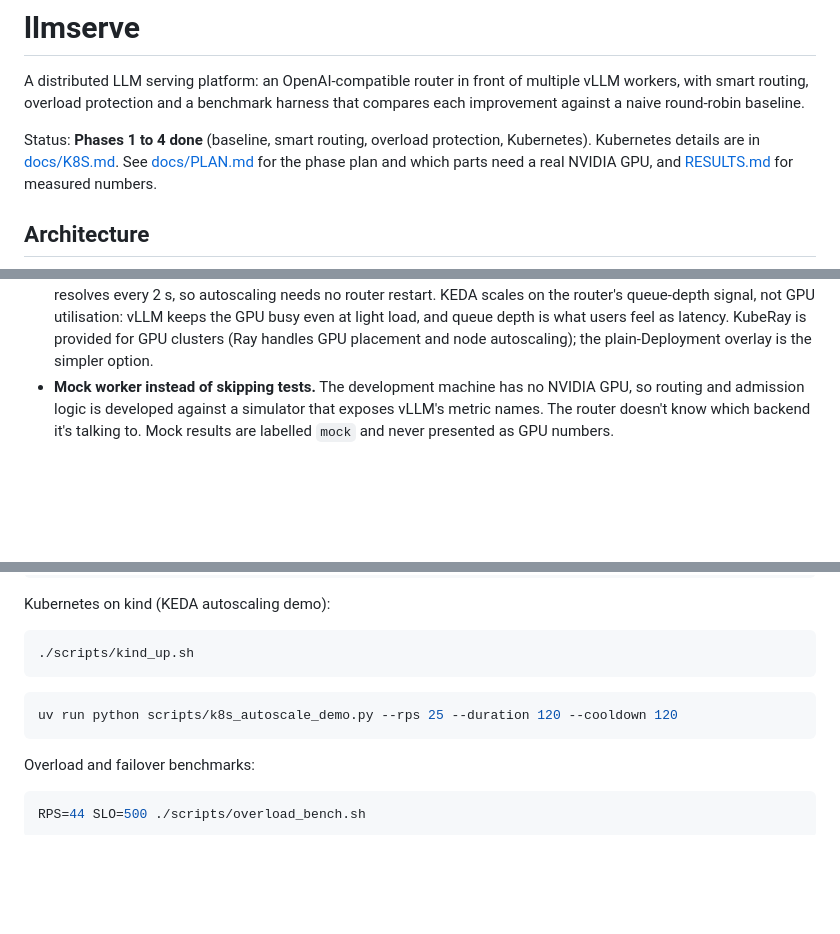
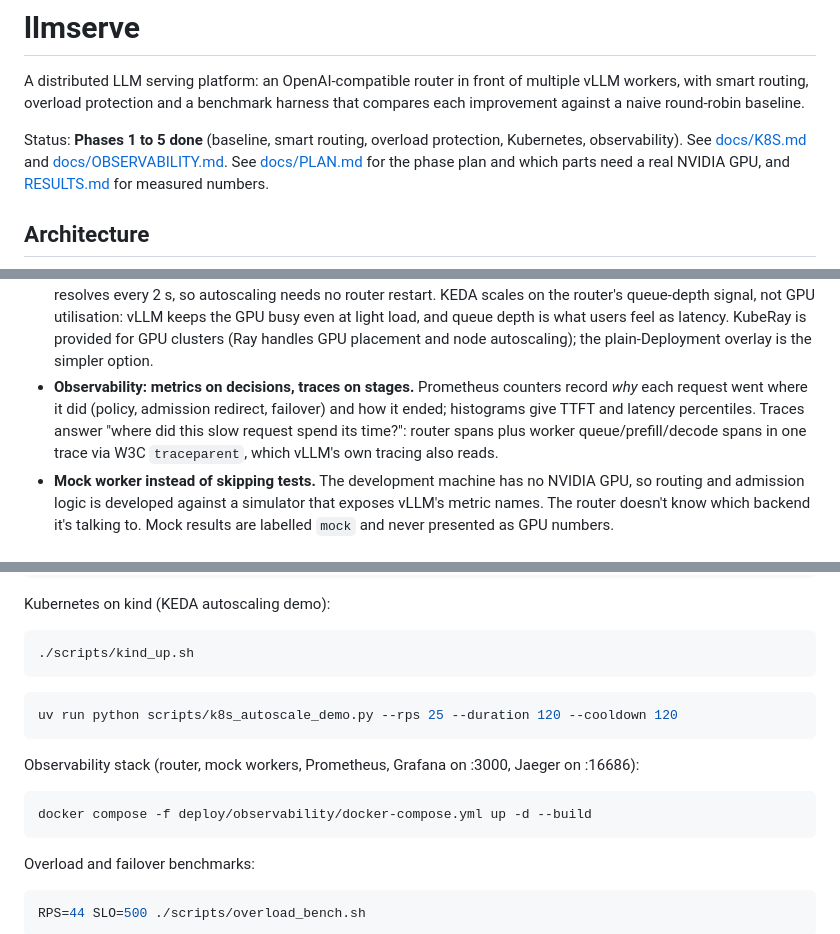
Before and after one commit to Mohamed101-4/llm-serving-platform, a Markdown page: README.md, 3 parts joined by grey strips. GitHub-like rendering; blank space fills up the shorter version.

````diff
--- a/README.md
+++ b/README.md
@@ -4,7 +4,7 @@ A distributed LLM serving platform: an OpenAI-compatible router in front of
 multiple vLLM workers, with smart routing, overload protection and a benchmark
 harness that compares each improvement against a naive round-robin baseline.
 
-Status: **Phases 1 to 4 done** (baseline, smart routing, overload protection, Kubernetes). Kubernetes details are in [docs/K8S.md](docs/K8S.md). See [docs/PLAN.md](docs/PLAN.md) for the phase plan and
+Status: **Phases 1 to 5 done** (baseline, smart routing, overload protection, Kubernetes, observability). See [docs/K8S.md](docs/K8S.md) and [docs/OBSERVABILITY.md](docs/OBSERVABILITY.md). See [docs/PLAN.md](docs/PLAN.md) for the phase plan and
 which parts need a real NVIDIA GPU, and [RESULTS.md](RESULTS.md) for measured numbers.
 
 ## Architecture
@@ -71,6 +74,11 @@ flowchart LR
   the router's queue-depth signal, not GPU utilisation: vLLM keeps the GPU busy even at light
   load, and queue depth is what users feel as latency. KubeRay is provided for GPU clusters
   (Ray handles GPU placement and node autoscaling); the plain-Deployment overlay is the simpler option.
+- **Observability: metrics on decisions, traces on stages.** Prometheus counters record *why*
+  each request went where it did (policy, admission redirect, failover) and how it ended;
+  histograms give TTFT and latency percentiles. Traces answer "where did this slow request
+  spend its time?": router spans plus worker queue/prefill/decode spans in one trace via W3C
+  `traceparent`, which vLLM's own tracing also reads.
 - **Mock worker instead of skipping tests.** The development machine has no NVIDIA
   GPU, so routing and admission logic is developed against a simulator that exposes
   vLLM's metric names. The router doesn't know which backend it's talking to. Mock
@@ -115,6 +123,12 @@ Kubernetes on kind (KEDA autoscaling demo):
 uv run python scripts/k8s_autoscale_demo.py --rps 25 --duration 120 --cooldown 120
 ```
 
+Observability stack (router, mock workers, Prometheus, Grafana on :3000, Jaeger on :16686):
+
+```bash
+docker compose -f deploy/observability/docker-compose.yml up -d --build
+```
+
 Overload and failover benchmarks:
 
 ```bash
````
Also changed, not shown: other parts of README.md (+3 -0 lines), docs/OBSERVABILITY.md (added, +78 -0 lines), docs/img/grafana-dashboard.jpg (added), 11 other files.
